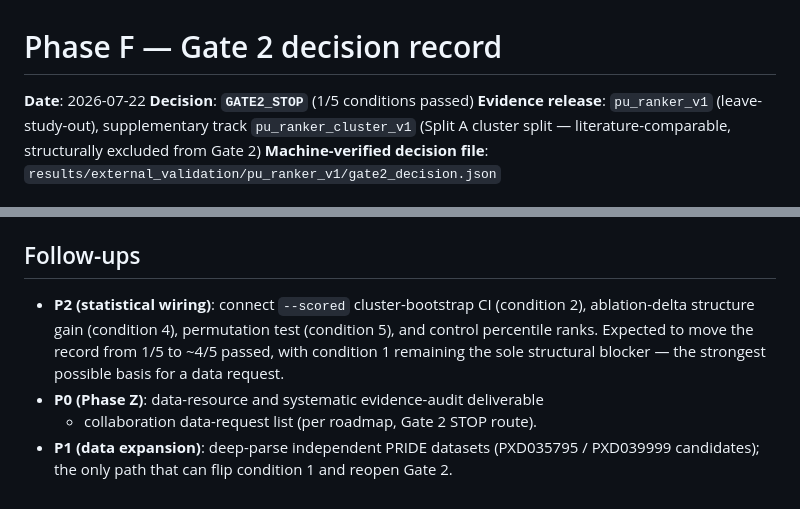
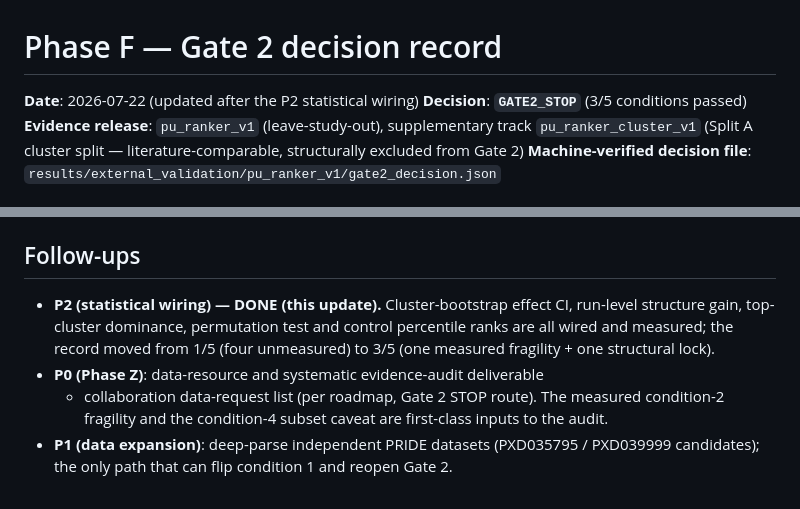
Before and after one commit to nblvguohao/PlantPersulf-Code, a Markdown page: docs/phase_f_gate2_decision.md, 2 parts joined by grey strips. Drawn GitHub-style.

```diff
--- a/docs/phase_f_gate2_decision.md
+++ b/docs/phase_f_gate2_decision.md
@@ -1,7 +1,7 @@
 # Phase F — Gate 2 decision record
 
-**Date**: 2026-07-22
-**Decision**: **`GATE2_STOP`** (1/5 conditions passed)
+**Date**: 2026-07-22 (updated after the P2 statistical wiring)
+**Decision**: **`GATE2_STOP`** (3/5 conditions passed)
 **Evidence release**: `pu_ranker_v1` (leave-study-out), supplementary track
 `pu_ranker_cluster_v1` (Split A cluster split — literature-comparable,
 structurally excluded from Gate 2)
@@ -116,13 +148,15 @@ mask-gated like any other missing branch. See
 
 ## Follow-ups
 
-- **P2 (statistical wiring)**: connect `--scored` cluster-bootstrap CI
-  (condition 2), ablation-delta structure gain (condition 4), permutation
-  test (condition 5), and control percentile ranks. Expected to move the
-  record from 1/5 to ~4/5 passed, with condition 1 remaining the sole
-  structural blocker — the strongest possible basis for a data request.
+- **P2 (statistical wiring) — DONE (this update).** Cluster-bootstrap effect
+  CI, run-level structure gain, top-cluster dominance, permutation test and
+  control percentile ranks are all wired and measured; the record moved from
+  1/5 (four unmeasured) to 3/5 (one measured fragility + one structural
+  lock).
 - **P0 (Phase Z)**: data-resource and systematic evidence-audit deliverable
-  + collaboration data-request list (per roadmap, Gate 2 STOP route).
+  + collaboration data-request list (per roadmap, Gate 2 STOP route). The
+  measured condition-2 fragility and the condition-4 subset caveat are
+  first-class inputs to the audit.
 - **P1 (data expansion)**: deep-parse independent PRIDE datasets
   (PXD035795 / PXD039999 candidates); the only path that can flip
   condition 1 and reopen Gate 2.
```
Also changed, not shown: other parts of docs/phase_f_gate2_decision.md (+51 -19 lines).
